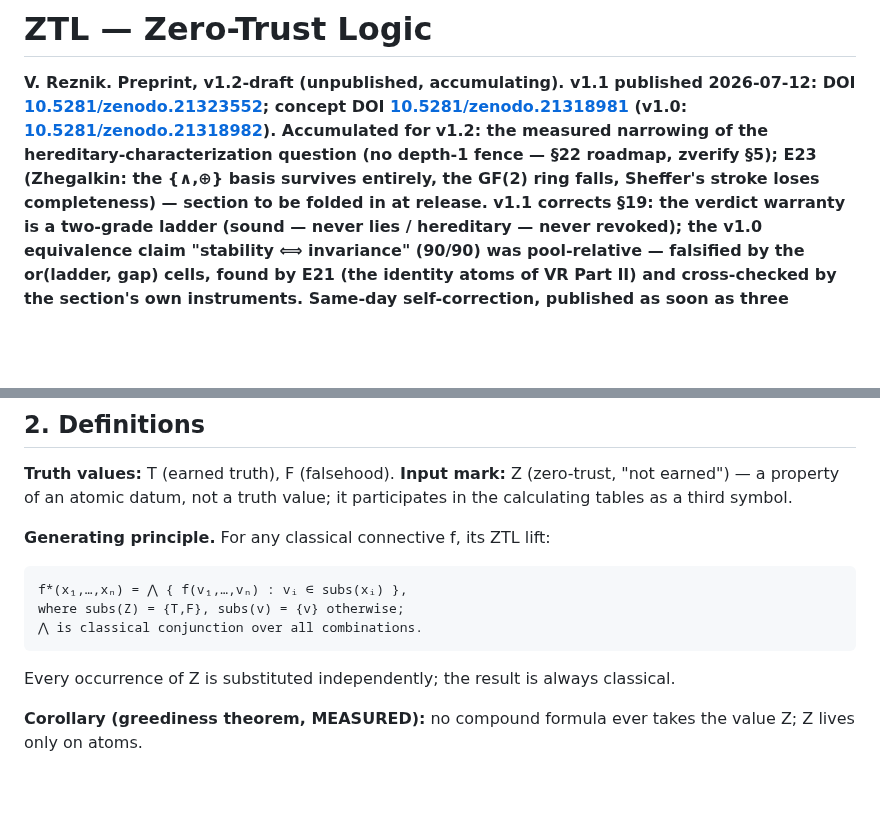
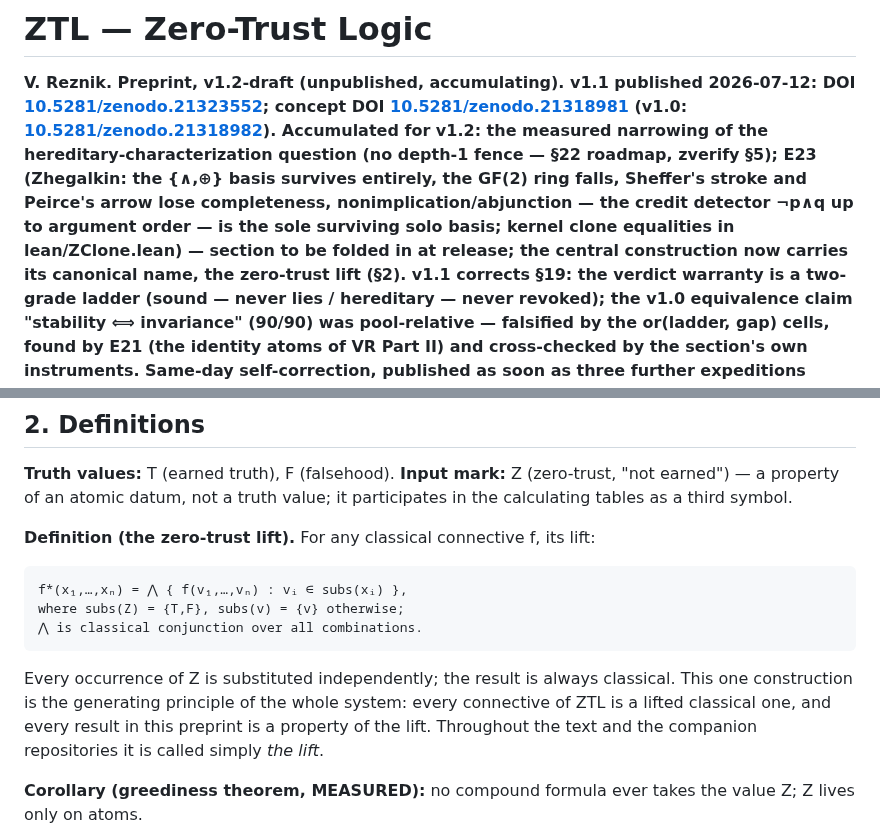
Before and after one commit to inventor1975/ZTL, a Markdown page: paper/ZTL-draft.md, 2 parts joined by grey strips. GitHub-like rendering; blank space fills up the shorter version.

Commit message:
v1.2-draft: the lift named — Definition (the zero-trust lift), §2
The naming strategy enacted: the central construction gets its
canonical name and a definition block ("every result in this preprint
is a property of the lift; called simply the lift throughout"); the
header accumulator updated with the E23 state (both champions fall,
abjunction/the credit detector is the sole surviving solo basis,
kernel clone equalities).

Co-Authored-By: Claude Fable 5 <noreply@anthropic.com>

```diff
--- a/paper/ZTL-draft.md
+++ b/paper/ZTL-draft.md
@@ -9,8 +9,12 @@ concept DOI
 Accumulated for v1.2: the measured narrowing of the
 hereditary-characterization question (no depth-1 fence — §22 roadmap,
 zverify §5); E23 (Zhegalkin: the {∧,⊕} basis survives entirely, the
-GF(2) ring falls, Sheffer's stroke loses completeness) — section to be
-folded in at release.
+GF(2) ring falls, Sheffer's stroke and Peirce's arrow lose
+completeness, nonimplication/abjunction — the credit detector ¬p∧q up
+to argument order — is the sole surviving solo basis; kernel clone
+equalities in lean/ZClone.lean) — section to be folded in at release;
+the central construction now carries its canonical name, **the
+zero-trust lift** (§2).
 v1.1 corrects §19: the verdict warranty is a two-grade ladder
 (sound — never lies / hereditary — never revoked); the v1.0 equivalence
 claim "stability ⟺ invariance" (90/90) was pool-relative — falsified by
@@ -125,14 +129,18 @@ Z (zero-trust, "not earned") — a property of an atomic datum, not a
 truth value; it participates in the calculating tables as a third
 symbol.
 
-**Generating principle.** For any classical connective f, its ZTL lift:
+**Definition (the zero-trust lift).** For any classical connective f,
+its lift:
 
     f*(x₁,…,xₙ) = ⋀ { f(v₁,…,vₙ) : vᵢ ∈ subs(xᵢ) },
     where subs(Z) = {T,F}, subs(v) = {v} otherwise;
     ⋀ is classical conjunction over all combinations.
 
-Every occurrence of Z is substituted independently; the result is always
-classical.
+Every occurrence of Z is substituted independently; the result is
+always classical. This one construction is the generating principle of
+the whole system: every connective of ZTL is a lifted classical one,
+and every result in this preprint is a property of the lift. Throughout
+the text and the companion repositories it is called simply *the lift*.
 
 **Corollary (greediness theorem, MEASURED):** no compound formula ever
 takes the value Z; Z lives only on atoms.
```
